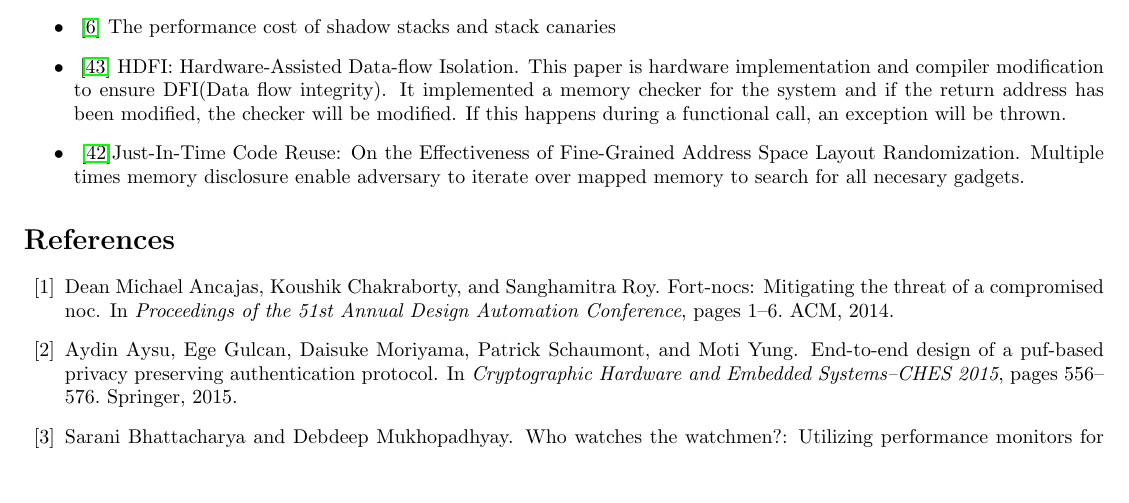
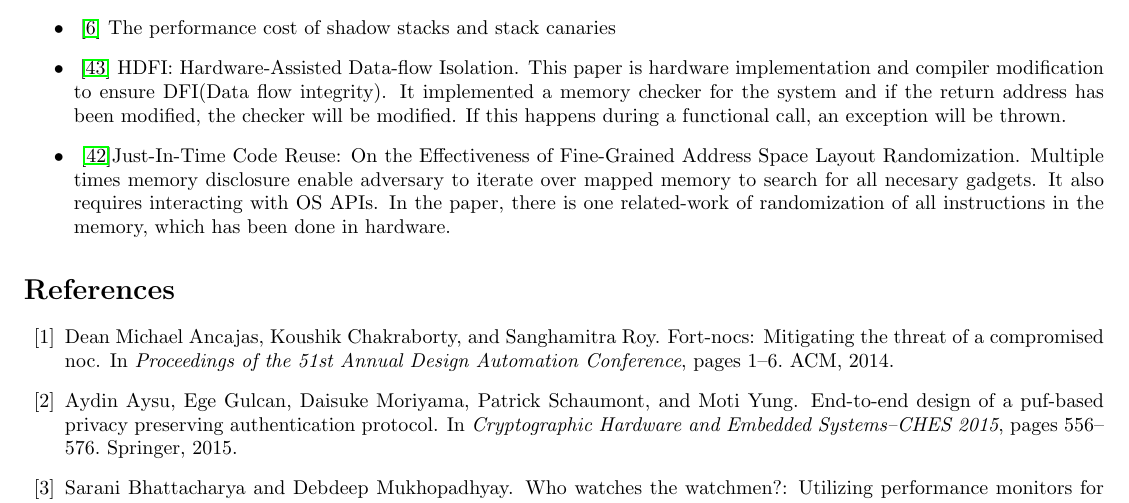
Before and after one commit to byzhou/2015_winter, a LaTeX document (week1.tex): part of page 6 of 8, cut so that both start at the same text, the shorter picture padded with empty space. Compiled offline with pdfLaTeX.

Commit message:
AUTOCOMMIT bobzhou@bobzhou-ThinkCentre-M73:Wed Apr 20 09:53:46 EDT 2016

```diff
--- a/week1.tex
+++ b/week1.tex
@@ -417,7 +417,9 @@ during a functional call, an exception will be thrown.
 	\item ~\cite{snow2013just}Just-In-Time Code Reuse: On the Effectiveness of
 Fine-Grained Address Space Layout Randomization. Multiple times memory
 disclosure enable adversary to iterate over mapped memory to search for all
-necesary gadgets.
+necesary gadgets. It also requires interacting with OS APIs. In the paper, there
+is one related-work of randomization of all instructions in the memory, which
+has been done in hardware.
 \end{itemize}
 
 \bibliography{week1}{}
```
